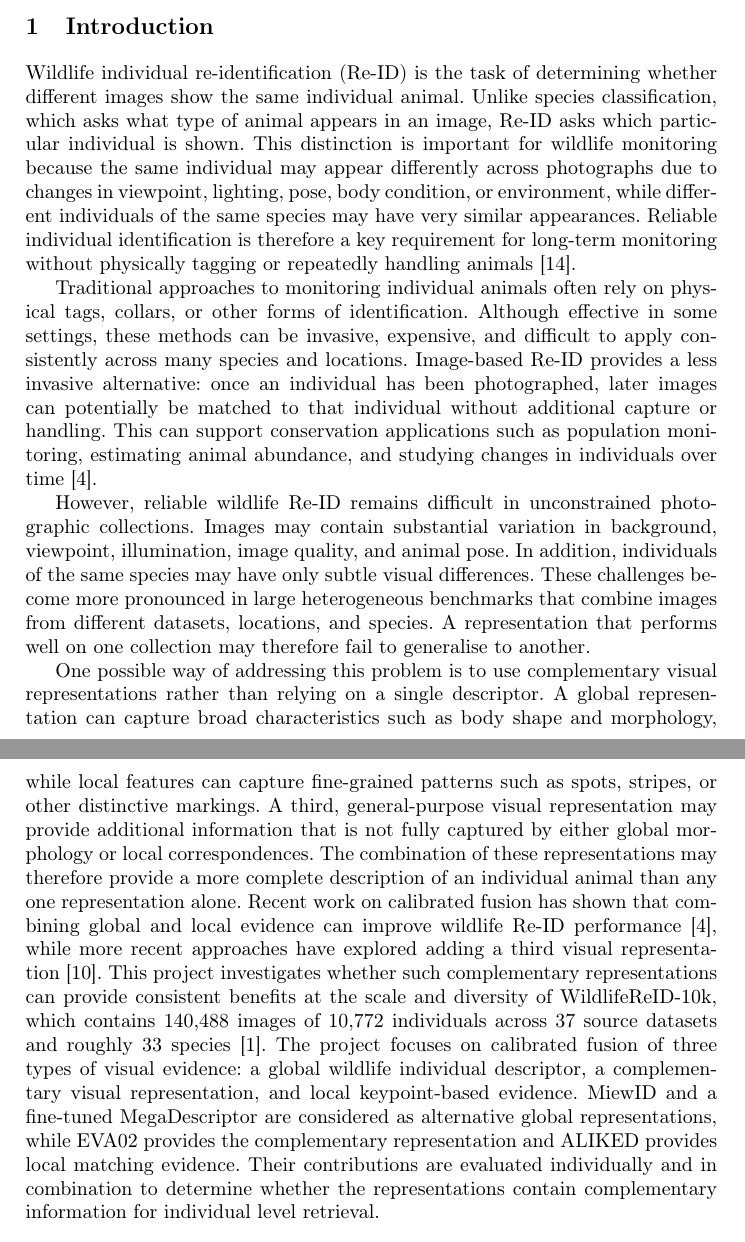
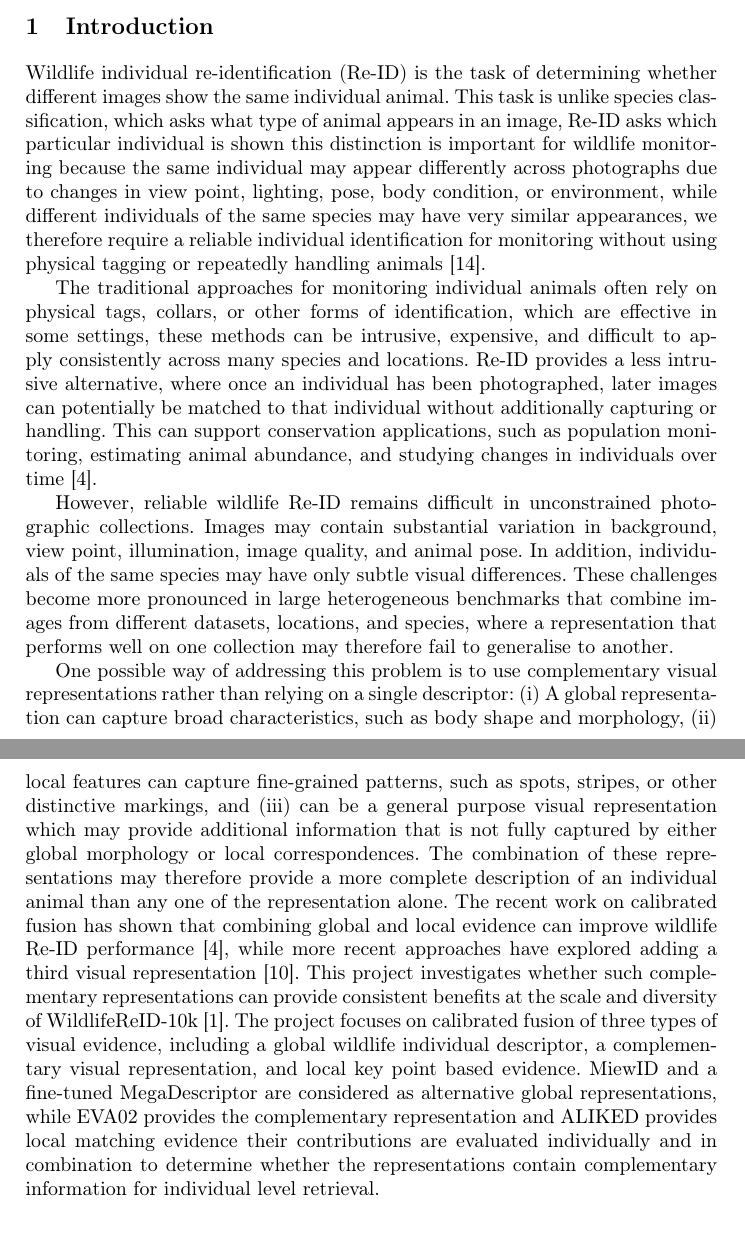
Before and after one commit to mat-tp/re-ID-wildlife10k, a LaTeX paper (docs/main.tex): two parts of pages 1 and 2 of 15, joined at a grey line, cut so that both start at the same text. Compiled offline with pdfLaTeX.

Commit message:
Updated the proposal, checking for grammar

```diff
--- a/docs/main.tex
+++ b/docs/main.tex
@@ -34,56 +34,53 @@ Brilliant Mogaladi \inst{1}}
 \section{Introduction}
 
 Wildlife individual re-identification (Re-ID) is the task of determining whether
-different images show the same individual animal. Unlike species classification,
+different images show the same individual animal. This task is unlike species classification,
 which asks what type of animal appears in an image, Re-ID asks which particular
-individual is shown. This distinction is important for wildlife monitoring
+individual is shown this distinction is important for wildlife monitoring
 because the same individual may appear differently across photographs due to
-changes in viewpoint, lighting, pose, body condition, or environment, while
-different individuals of the same species may have very similar appearances.
-Reliable individual identification is therefore a key requirement for
-long-term monitoring without physically tagging or repeatedly handling
-animals~\cite{vidal2021perspectives}.
+changes in view point, lighting, pose, body condition, or environment, while
+different individuals of the same species may have very similar appearances, we
+therefore require a reliable individual identification for monitoring without using physical tagging
+or repeatedly handling animals~\cite{vidal2021perspectives}.
 
-Traditional approaches to monitoring individual animals often rely on physical
-tags, collars, or other forms of identification. Although effective in some
-settings, these methods can be invasive, expensive, and difficult to apply
-consistently across many species and locations. Image-based Re-ID provides a
-less invasive alternative: once an individual has been photographed, later
-images can potentially be matched to that individual without additional
-capture or handling. This can support conservation applications such as
+The traditional approaches for monitoring individual animals often rely on physical
+tags, collars, or other forms of identification, which are effective in some
+settings, these methods can be intrusive, expensive, and difficult to apply
+consistently across many species and locations. Re-ID provides a
+less intrusive alternative, where once an individual has been photographed, later
+images can potentially be matched to that individual without additionally
+capturing or handling. This can support conservation applications, such as
 population monitoring, estimating animal abundance, and studying changes in
 individuals over time~\cite{cermak2024wildfusion}.
 
 However, reliable wildlife Re-ID remains difficult in unconstrained
 photographic collections. Images may contain substantial variation in
-background, viewpoint, illumination, image quality, and animal pose. In
+background, view point, illumination, image quality, and animal pose. In
 addition, individuals of the same species may have only subtle visual
 differences. These challenges become more pronounced in large heterogeneous
-benchmarks that combine images from different datasets, locations, and species.
-A representation that performs well on one collection may therefore fail to
+benchmarks that combine images from different datasets, locations, and species, where
+a representation that performs well on one collection may therefore fail to
 generalise to another.
 
 One possible way of addressing this problem is to use complementary visual
-representations rather than relying on a single descriptor. A global
-representation can capture broad characteristics such as body shape and
-morphology, while local features can capture fine-grained patterns such as
-spots, stripes, or other distinctive markings. A third, general-purpose visual
-representation may provide additional information that is not fully captured
+representations rather than relying on a single descriptor: (i) A global
+representation can capture broad characteristics, such as body shape and
+morphology, (ii) local features can capture fine-grained patterns, such as
+spots, stripes, or other distinctive markings, and (iii) can be a general purpose visual
+representation which may provide additional information that is not fully captured
 by either global morphology or local correspondences. The combination of these
 representations may therefore provide a more complete description of an
-individual animal than any one representation alone. Recent work on calibrated
+individual animal than any one of the representation alone. The recent work on calibrated
 fusion has shown that combining global and local evidence can improve wildlife
 Re-ID performance~\cite{cermak2024wildfusion}, while more recent approaches
-have explored adding a third visual representation~\cite{kim2025animalclef}.
+have explored adding a third visual representation~\cite{kim2025fusion}.
 This project investigates whether such complementary representations can
-provide consistent benefits at the scale and diversity of WildlifeReID-10k,
-which contains 140,488 images of 10,772 individuals across 37 source datasets
-and roughly 33 species~\cite{adam2025wildlifereid}. The project focuses on
-calibrated fusion of three types of visual evidence: a global wildlife
+provide consistent benefits at the scale and diversity of WildlifeReID-10k~\cite{adam2025wildlifereid}.
+The project focuses on calibrated fusion of three types of visual evidence, including a global wildlife
 individual descriptor, a complementary visual representation, and local
-keypoint-based evidence. MiewID and a fine-tuned MegaDescriptor are considered
+key point based evidence. MiewID and a fine-tuned MegaDescriptor are considered
 as alternative global representations, while EVA02 provides the complementary
-representation and ALIKED provides local matching evidence. Their contributions
+representation and ALIKED provides local matching evidence their contributions
 are evaluated individually and in combination to determine whether the
 representations contain complementary information for individual level retrieval.
 
```
Also changed, not shown: docs/references.bib (+11 -12 lines), README.md, docs/main.pdf, docs/main.tex (28 more changed lines).
